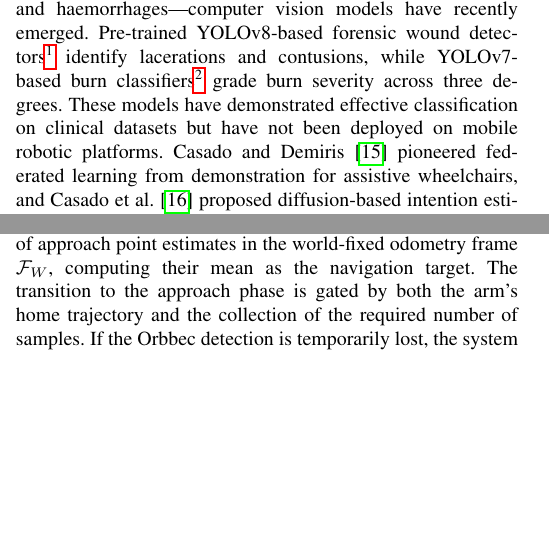
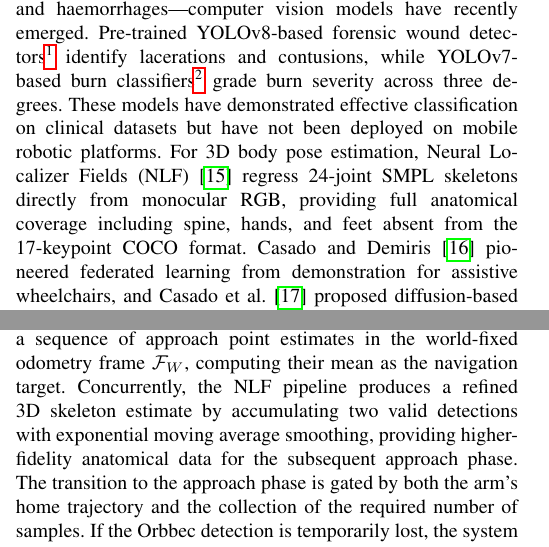
Before and after one commit to AndreaDan99/TERESA_ws, a LaTeX paper (TERESA_RAL/TERESA.tex, which reads TERESA_RAL/sections/active_perception.tex, TERESA_RAL/sections/introduction.tex): two parts of the columns of pages 1 and 3 of 8, joined at a grey line, cut so that both start at the same text, the shorter picture padded with empty space. Compiled offline with pdfLaTeX.

Commit message:
paper: add concise NLF mentions (3 sentences, 1 bib entry)
- Introduction: NLF 24-joint SMPL vs 17-keypoint COCO
- LOCKING: NLF with EMA smoothing for refined skeleton
- Exposure: NLF prior enables denser grid
- isarandi2024nlf NeurIPS 2024 citation added
48 total references

```diff
--- a/TERESA_RAL/sections/active_perception.tex
+++ b/TERESA_RAL/sections/active_perception.tex
@@ -58,7 +58,7 @@ from both cameras. When the Orbbec detects a lying posture with high
 confidence, the robot enters a locking state: the arm returns to an elevated
 home pose, and the coordinator collects a sequence of approach point estimates
 in the world-fixed odometry frame $\mathcal{F}_W$, computing their mean as the
-navigation target. The transition to the approach phase is gated by both the
+navigation target. Concurrently, the NLF pipeline produces a refined 3D skeleton estimate by accumulating two valid detections with exponential moving average smoothing, providing higher-fidelity anatomical data for the subsequent approach phase. The transition to the approach phase is gated by both the
 arm's home trajectory and the collection of the required number of samples. If
 the Orbbec detection is temporarily lost, the system tolerates a brief absence
 before resuming the search from the current orientation.
--- a/TERESA_RAL/sections/introduction.tex
+++ b/TERESA_RAL/sections/introduction.tex
@@ -44,7 +44,7 @@ classifiers\footnote{Available at
 \url{https://github.com/Michael-OvO/Skin-Burn-Detection-Classification}} grade
 burn severity across three degrees. These models have demonstrated effective
 classification on clinical datasets but have not been deployed on mobile
-robotic platforms. Casado and Demiris~\cite{casado2022federated}
+robotic platforms. For 3D body pose estimation, Neural Localizer Fields (NLF)~\cite{isarandi2024nlf} regress 24-joint SMPL skeletons directly from monocular RGB, providing full anatomical coverage including spine, hands, and feet absent from the 17-keypoint COCO format. Casado and Demiris~\cite{casado2022federated}
 pioneered federated learning from demonstration for assistive wheelchairs, and
 Casado et al.~\cite{casado2024diffusion} proposed diffusion-based intention
 estimation for shared wheelchair control, demonstrating that assistive
```
Also changed, not shown: TERESA_RAL/references.bib (+7 -0 lines), TERESA_RAL/sections/active_perception.tex (2 more changed lines).
